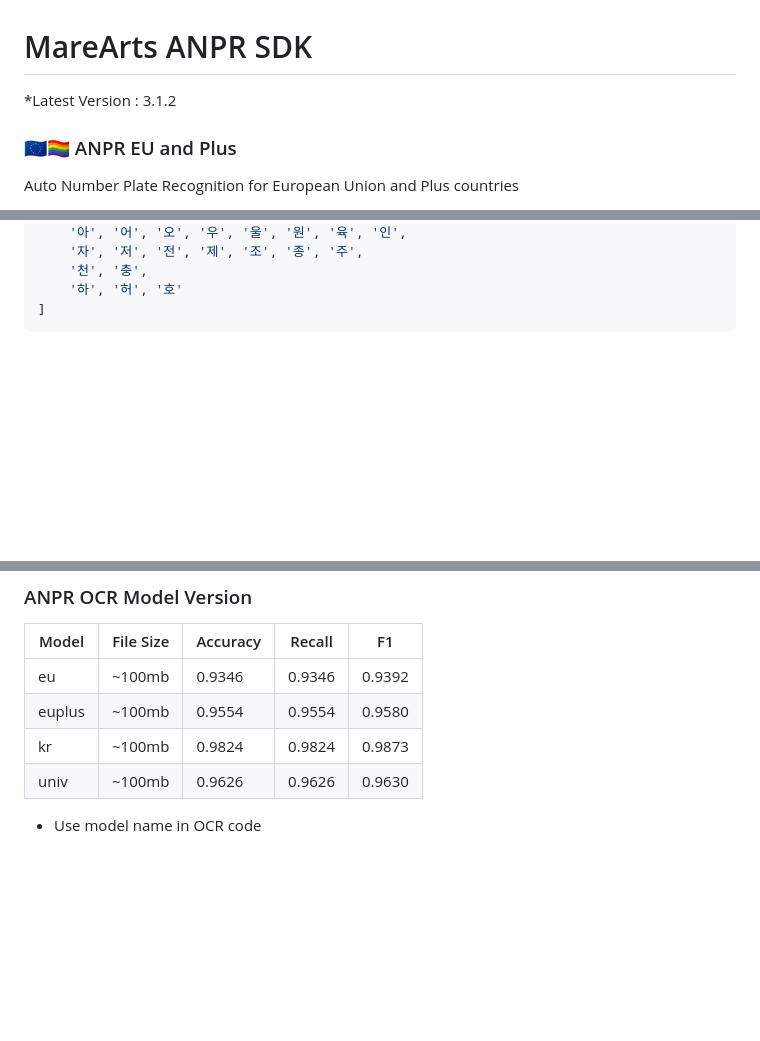
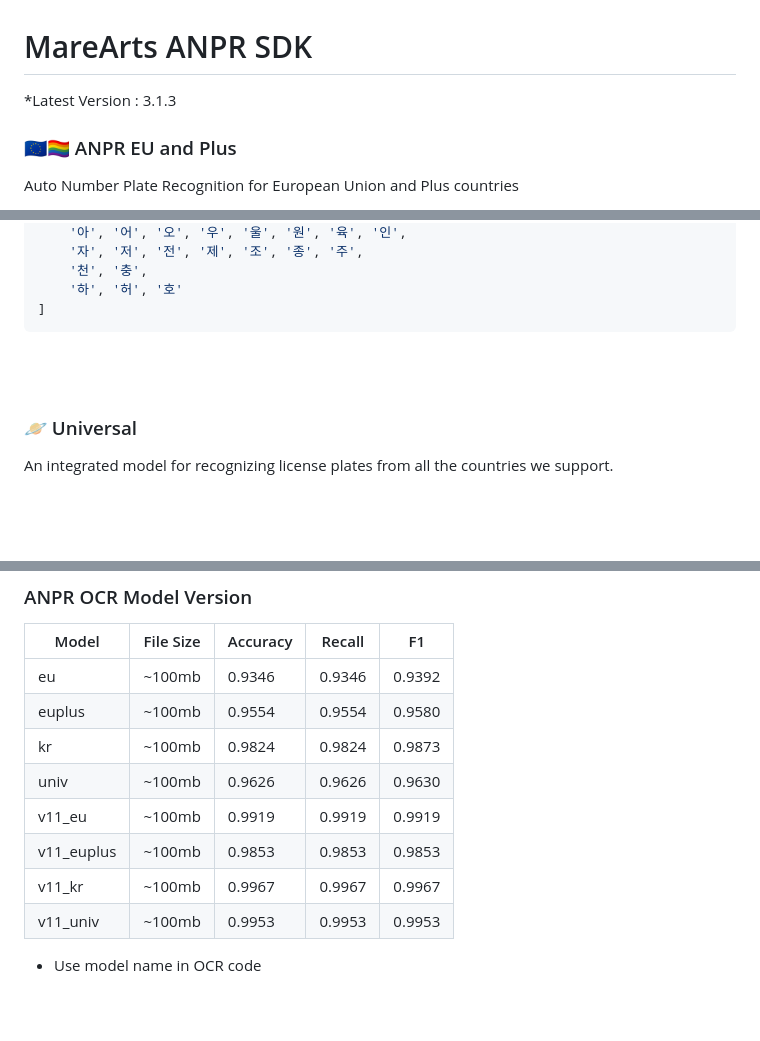
Before and after one commit to MareArts/MareArts-ANPR, a Markdown page: README.md, 3 parts joined by grey strips. Rendered like a GitHub page; blank space fills up the shorter version.

Commit message:
update model version and readme.md file

````diff
--- a/README.md
+++ b/README.md
@@ -1,5 +1,5 @@
 # MareArts ANPR SDK
-*Latest Version : 3.1.2
+*Latest Version : 3.1.3
 
 ### 🇪🇺🏳️‍🌈 ANPR EU and Plus
 Auto Number Plate Recognition for European Union and Plus countries
@@ -47,6 +47,11 @@ char_list = [
     '하', '허', '호'
 ]
 ```
+
+<br><br>
+### 🪐 Universal
+An integrated model for recognizing license plates from all the countries we support.
+
 <br><br>
 ## 🔩 Installation
 
@@ -98,6 +103,10 @@ For inquiries about private keys, contact us at [hello@marearts.com](mailto:hell
 | euplus      |  ~100mb   | 0.9554   | 0.9554  | 0.9580 |
 | kr          |  ~100mb   | 0.9824   | 0.9824  | 0.9873 |
 | univ        |  ~100mb   | 0.9626   | 0.9626  | 0.9630 |
+| v11_eu          |  ~100mb   | 0.9919   | 0.9919  | 0.9919 |
+| v11_euplus      |  ~100mb   | 0.9853   | 0.9853  | 0.9853 |
+| v11_kr          |  ~100mb   | 0.9967   | 0.9967  | 0.9967 |
+| v11_univ        |  ~100mb   | 0.9953   | 0.9953  | 0.9953 |
 * Use model name in OCR code
 
 <br><br>
````
